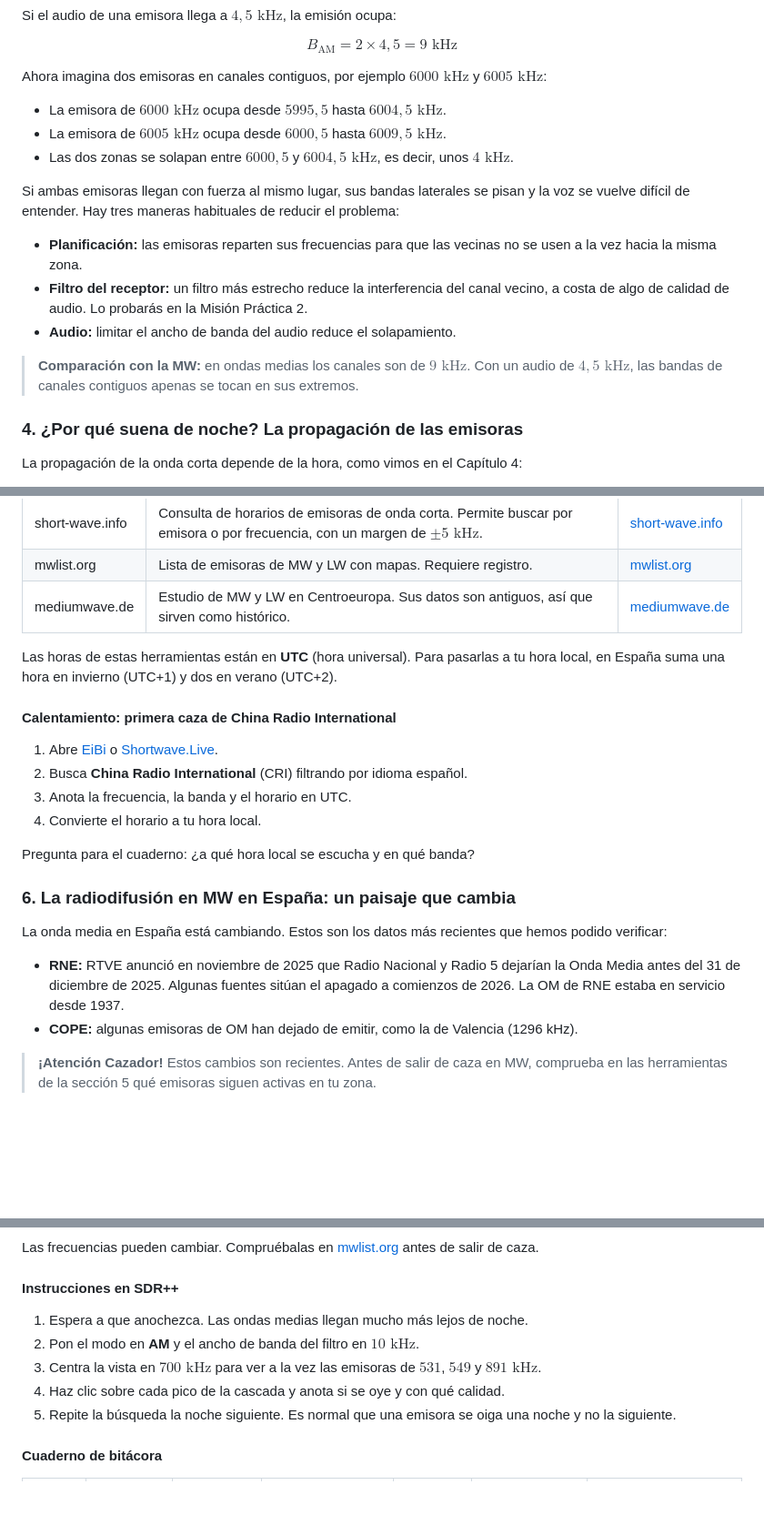
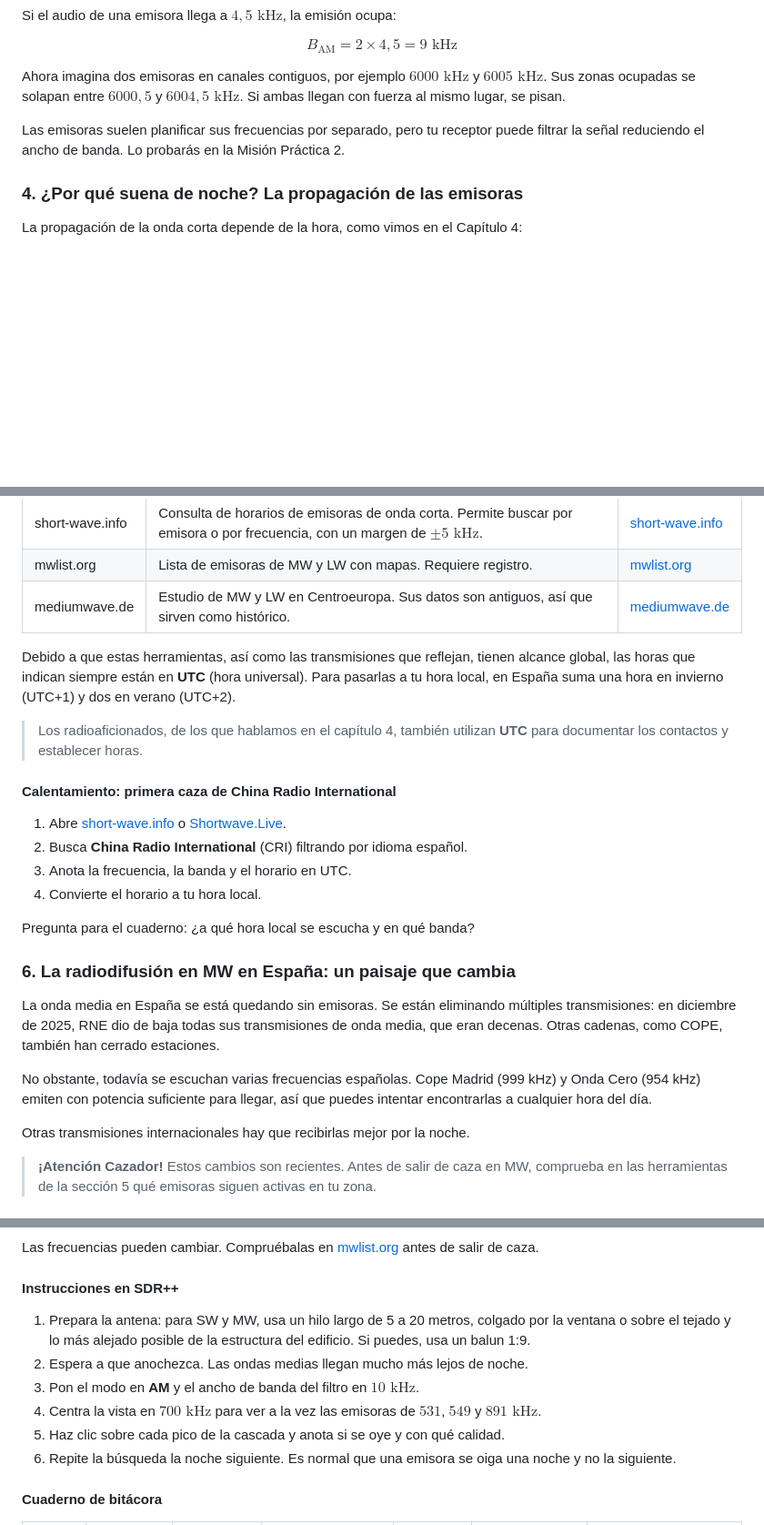
Before and after one commit to mjimenezganan/manual-SDR, a Markdown page: working/cap5-borrador.md, 3 parts joined by grey strips. Shown at 91% size. Drawn GitHub-style; blank space fills up the shorter version.

```diff
--- a/working/cap5-borrador.md
+++ b/working/cap5-borrador.md
@@ -98,19 +95,9 @@ $$
 B_{\text{AM}} = 2 \times 4{,}5 = 9\text{ kHz}
 $$
 
-Ahora imagina dos emisoras en canales contiguos, por ejemplo $6000\text{ kHz}$ y $6005\text{ kHz}$:
+Ahora imagina dos emisoras en canales contiguos, por ejemplo $6000\text{ kHz}$ y $6005\text{ kHz}$. Sus zonas ocupadas se solapan entre $6000{,}5$ y $6004{,}5\text{ kHz}$. Si ambas llegan con fuerza al mismo lugar, se pisan.
 
-* La emisora de $6000\text{ kHz}$ ocupa desde $5995{,}5$ hasta $6004{,}5\text{ kHz}$.
-* La emisora de $6005\text{ kHz}$ ocupa desde $6000{,}5$ hasta $6009{,}5\text{ kHz}$.
-* Las dos zonas se solapan entre $6000{,}5$ y $6004{,}5\text{ kHz}$, es decir, unos $4\text{ kHz}$.
-
-Si ambas emisoras llegan con fuerza al mismo lugar, sus bandas laterales se pisan y la voz se vuelve difícil de entender. Hay tres maneras habituales de reducir el problema:
-
-* **Planificación:** las emisoras reparten sus frecuencias para que las vecinas no se usen a la vez hacia la misma zona.
-* **Filtro del receptor:** un filtro más estrecho reduce la interferencia del canal vecino, a costa de algo de calidad de audio. Lo probarás en la Misión Práctica 2.
-* **Audio:** limitar el ancho de banda del audio reduce el solapamiento.
-
-> **Comparación con la MW:** en ondas medias los canales son de $9\text{ kHz}$. Con un audio de $4{,}5\text{ kHz}$, las bandas de canales contiguos apenas se tocan en sus extremos.
+Las emisoras suelen planificar sus frecuencias por separado, pero tu receptor puede filtrar la señal reduciendo el ancho de banda. Lo probarás en la Misión Práctica 2.
 
 ### 4. ¿Por qué suena de noche? La propagación de las emisoras
 
@@ -135,11 +122,13 @@ Las emisoras de radiodifusión publican sus horarios y frecuencias. Estas herram
 | mwlist.org | Lista de emisoras de MW y LW con mapas. Requiere registro. | [mwlist.org](https://www.mwlist.org) |
 | mediumwave.de | Estudio de MW y LW en Centroeuropa. Sus datos son antiguos, así que sirven como histórico. | [mediumwave.de](https://mediumwave.de) |
 
-Las horas de estas herramientas están en **UTC** (hora universal). Para pasarlas a tu hora local, en España suma una hora en invierno (UTC+1) y dos en verano (UTC+2).
+Debido a que estas herramientas, así como las transmisiones que reflejan, tienen alcance global, las horas que indican siempre están en **UTC** (hora universal). Para pasarlas a tu hora local, en España suma una hora en invierno (UTC+1) y dos en verano (UTC+2).
+
+> Los radioaficionados, de los que hablamos en el capítulo 4, también utilizan **UTC** para documentar los contactos y establecer horas.
 
 #### Calentamiento: primera caza de China Radio International
 
-1. Abre [EiBi](http://www.eibispace.de/) o [Shortwave.Live](https://shortwave.live).
+1. Abre [short-wave.info](http://www.short-wave.info/) o [Shortwave.Live](https://shortwave.live).
 2. Busca **China Radio International** (CRI) filtrando por idioma español.
 3. Anota la frecuencia, la banda y el horario en UTC.
 4. Convierte el horario a tu hora local.
@@ -148,12 +137,13 @@ Pregunta para el cuaderno: ¿a qué hora local se escucha y en qué banda?
 
 ### 6. La radiodifusión en MW en España: un paisaje que cambia
 
-La onda media en España está cambiando. Estos son los datos más recientes que hemos podido verificar:
-
-* **RNE:** RTVE anunció en noviembre de 2025 que Radio Nacional y Radio 5 dejarían la Onda Media antes del 31 de diciembre de 2025. Algunas fuentes sitúan el apagado a comienzos de 2026. La OM de RNE estaba en servicio desde 1937.
-* **COPE:** algunas emisoras de OM han dejado de emitir, como la de Valencia (1296 kHz).
+La onda media en España se está quedando sin emisoras. Se están eliminando múltiples transmisiones: en diciembre de 2025, RNE dio de baja todas sus transmisiones de onda media, que eran decenas. Otras cadenas, como COPE, también han cerrado estaciones.
 
 <!-- Pendiente: estado actual de COPE en OM. Confirmar antes de publicar. -->
+
+No obstante, todavía se escuchan varias frecuencias españolas. Cope Madrid (999 kHz) y Onda Cero (954 kHz) emiten con potencia suficiente para llegar, así que puedes intentar encontrarlas a cualquier hora del día.
+
+Otras transmisiones internacionales hay que recibirlas mejor por la noche.
 
 > **¡Atención Cazador!** Estos cambios son recientes. Antes de salir de caza en MW, comprueba en las herramientas de la sección 5 qué emisoras siguen activas en tu zona.
 
@@ -199,11 +187,12 @@ Las frecuencias pueden cambiar. Compruébalas en [mwlist.org](https://www.mwlist
 
 #### Instrucciones en SDR++
 
-1. Espera a que anochezca. Las ondas medias llegan mucho más lejos de noche.
-2. Pon el modo en **AM** y el ancho de banda del filtro en $10\text{ kHz}$.
-3. Centra la vista en $700\text{ kHz}$ para ver a la vez las emisoras de $531$, $549$ y $891\text{ kHz}$.
-4. Haz clic sobre cada pico de la cascada y anota si se oye y con qué calidad.
-5. Repite la búsqueda la noche siguiente. Es normal que una emisora se oiga una noche y no la siguiente.
+1. Prepara la antena: para SW y MW, usa un hilo largo de 5 a 20 metros, colgado por la ventana o sobre el tejado y lo más alejado posible de la estructura del edificio. Si puedes, usa un balun 1:9.
+2. Espera a que anochezca. Las ondas medias llegan mucho más lejos de noche.
+3. Pon el modo en **AM** y el ancho de banda del filtro en $10\text{ kHz}$.
+4. Centra la vista en $700\text{ kHz}$ para ver a la vez las emisoras de $531$, $549$ y $891\text{ kHz}$.
+5. Haz clic sobre cada pico de la cascada y anota si se oye y con qué calidad.
+6. Repite la búsqueda la noche siguiente. Es normal que una emisora se oiga una noche y no la siguiente.
 
 #### Cuaderno de bitácora
 
```
Also changed, not shown: other parts of working/cap5-borrador.md (+16 -20 lines), working/cap5-brainstorming.md (+13 -3 lines).
